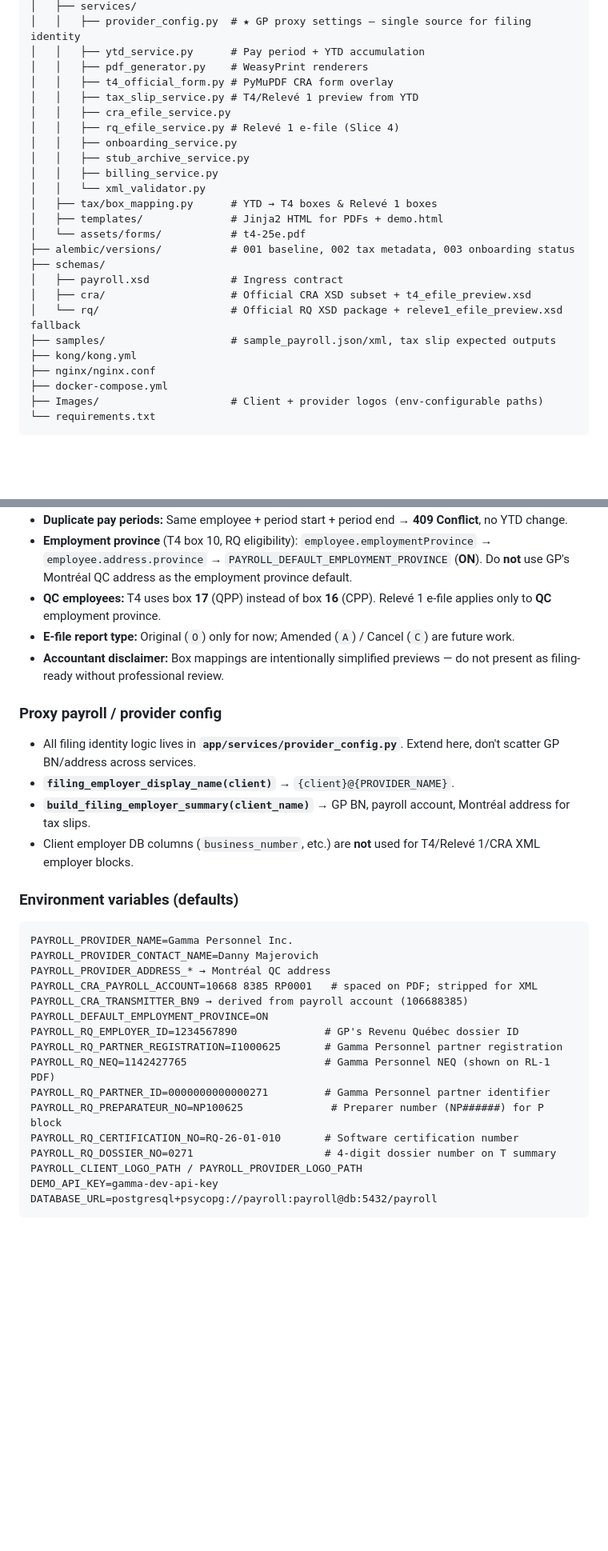
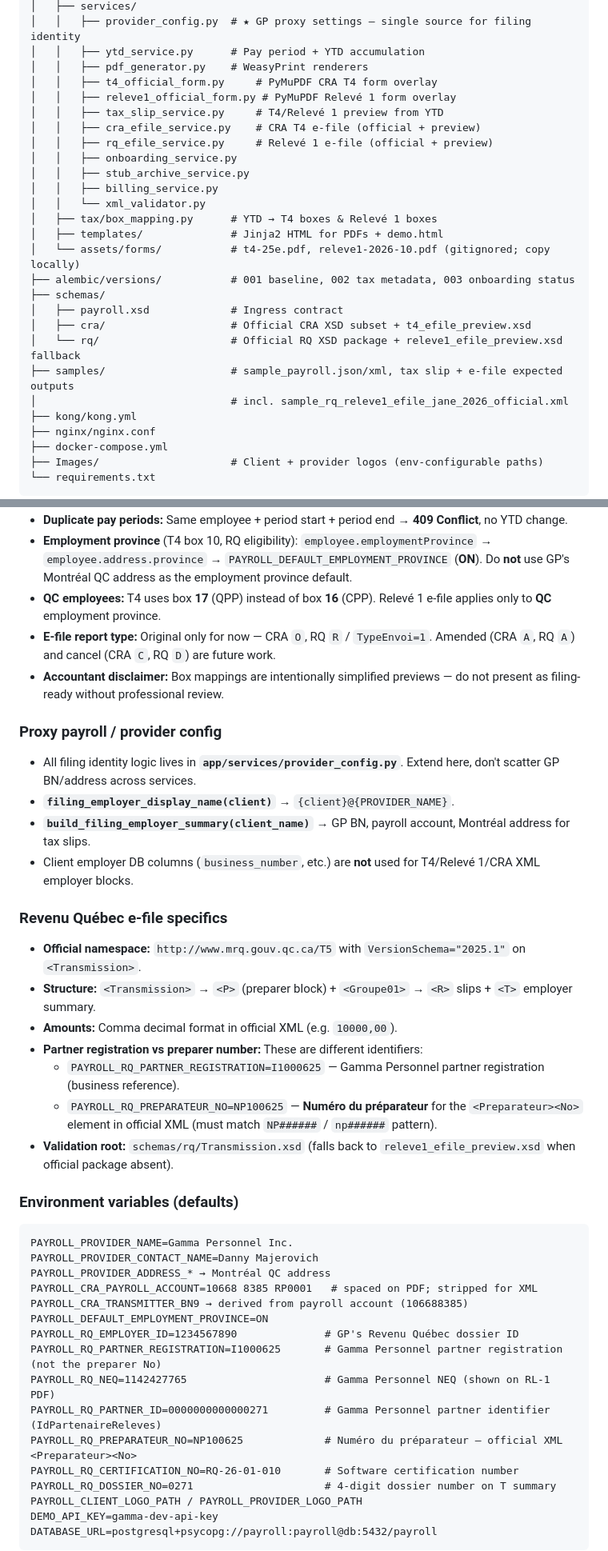
Before and after one commit to dannydannyasdf/canadian-payroll-service, a Markdown page: PROJECT_CONTEXT.md, 2 parts joined by grey strips. Shown at 80% size. GitHub-like rendering; blank space fills up the shorter version.

```diff
--- a/PROJECT_CONTEXT.md
+++ b/PROJECT_CONTEXT.md
@@ -88,23 +98,25 @@ canadian-payroll-service/
 │   │   ├── provider_config.py  # ★ GP proxy settings — single source for filing identity
 │   │   ├── ytd_service.py      # Pay period + YTD accumulation
 │   │   ├── pdf_generator.py    # WeasyPrint renderers
-│   │   ├── t4_official_form.py # PyMuPDF CRA form overlay
-│   │   ├── tax_slip_service.py # T4/Relevé 1 preview from YTD
-│   │   ├── cra_efile_service.py
-│   │   ├── rq_efile_service.py # Relevé 1 e-file (Slice 4)
+│   │   ├── t4_official_form.py     # PyMuPDF CRA T4 form overlay
+│   │   ├── releve1_official_form.py # PyMuPDF Relevé 1 form overlay
+│   │   ├── tax_slip_service.py     # T4/Relevé 1 preview from YTD
+│   │   ├── cra_efile_service.py    # CRA T4 e-file (official + preview)
+│   │   ├── rq_efile_service.py     # Relevé 1 e-file (official + preview)
 │   │   ├── onboarding_service.py
 │   │   ├── stub_archive_service.py
 │   │   ├── billing_service.py
 │   │   └── xml_validator.py
 │   ├── tax/box_mapping.py      # YTD → T4 boxes & Relevé 1 boxes
 │   ├── templates/              # Jinja2 HTML for PDFs + demo.html
-│   └── assets/forms/           # t4-25e.pdf
+│   └── assets/forms/           # t4-25e.pdf, releve1-2026-10.pdf (gitignored; copy locally)
 ├── alembic/versions/           # 001 baseline, 002 tax metadata, 003 onboarding status
 ├── schemas/
 │   ├── payroll.xsd             # Ingress contract
 │   ├── cra/                    # Official CRA XSD subset + t4_efile_preview.xsd
 │   └── rq/                     # Official RQ XSD package + releve1_efile_preview.xsd fallback
-├── samples/                    # sample_payroll.json/xml, tax slip expected outputs
+├── samples/                    # sample_payroll.json/xml, tax slip + e-file expected outputs
+│                               # incl. sample_rq_releve1_efile_jane_2026_official.xml
 ├── kong/kong.yml
 ├── nginx/nginx.conf
 ├── docker-compose.yml
@@ -151,7 +163,7 @@ canadian-payroll-service/
 - **Duplicate pay periods:** Same employee + period start + period end → **409 Conflict**, no YTD change.
 - **Employment province** (T4 box 10, RQ eligibility): `employee.employmentProvince` → `employee.address.province` → `PAYROLL_DEFAULT_EMPLOYMENT_PROVINCE` (**ON**). Do **not** use GP's Montréal QC address as the employment province default.
 - **QC employees:** T4 uses box **17** (QPP) instead of box **16** (CPP). Relevé 1 e-file applies only to **QC** employment province.
-- **E-file report type:** Original (`O`) only for now; Amended (`A`) / Cancel (`C`) are future work.
+- **E-file report type:** Original only for now — CRA `O`, RQ `R` / `TypeEnvoi=1`. Amended (CRA `A`, RQ `A`) and cancel (CRA `C`, RQ `D`) are future work.
 - **Accountant disclaimer:** Box mappings are intentionally simplified previews — do not present as filing-ready without professional review.
 
 ### Proxy payroll / provider config
@@ -160,6 +172,16 @@ canadian-payroll-service/
 - **`filing_employer_display_name(client)`** → `{client}@{PROVIDER_NAME}`.
 - **`build_filing_employer_summary(client_name)`** → GP BN, payroll account, Montréal address for tax slips.
 - Client employer DB columns (`business_number`, etc.) are **not** used for T4/Relevé 1/CRA XML employer blocks.
+
+### Revenu Québec e-file specifics
+
+- **Official namespace:** `http://www.mrq.gouv.qc.ca/T5` with `VersionSchema="2025.1"` on `<Transmission>`.
+- **Structure:** `<Transmission>` → `<P>` (preparer block) + `<Groupe01>` → `<R>` slips + `<T>` employer summary.
+- **Amounts:** Comma decimal format in official XML (e.g. `10000,00`).
+- **Partner registration vs preparer number:** These are different identifiers:
+  - `PAYROLL_RQ_PARTNER_REGISTRATION=I1000625` — Gamma Personnel partner registration (business reference).
+  - `PAYROLL_RQ_PREPARATEUR_NO=NP100625` — **Numéro du préparateur** for the `<Preparateur><No>` element in official XML (must match `NP######` / `np######` pattern).
+- **Validation root:** `schemas/rq/Transmission.xsd` (falls back to `releve1_efile_preview.xsd` when official package absent).
 
 ### Environment variables (defaults)
 
@@ -171,10 +193,10 @@ PAYROLL_CRA_PAYROLL_ACCOUNT=10668 8385 RP0001   # spaced on PDF; stripped for XM
 PAYROLL_CRA_TRANSMITTER_BN9 → derived from payroll account (106688385)
 PAYROLL_DEFAULT_EMPLOYMENT_PROVINCE=ON
 PAYROLL_RQ_EMPLOYER_ID=1234567890              # GP's Revenu Québec dossier ID
-PAYROLL_RQ_PARTNER_REGISTRATION=I1000625       # Gamma Personnel partner registration
+PAYROLL_RQ_PARTNER_REGISTRATION=I1000625       # Gamma Personnel partner registration (not the preparer No)
 PAYROLL_RQ_NEQ=1142427765                      # Gamma Personnel NEQ (shown on RL-1 PDF)
-PAYROLL_RQ_PARTNER_ID=0000000000000271         # Gamma Personnel partner identifier
-PAYROLL_RQ_PREPARATEUR_NO=NP100625              # Preparer number (NP######) for P block
+PAYROLL_RQ_PARTNER_ID=0000000000000271         # Gamma Personnel partner identifier (IdPartenaireReleves)
+PAYROLL_RQ_PREPARATEUR_NO=NP100625             # Numéro du préparateur — official XML <Preparateur><No>
 PAYROLL_RQ_CERTIFICATION_NO=RQ-26-01-010       # Software certification number
 PAYROLL_RQ_DOSSIER_NO=0271                     # 4-digit dossier number on T summary
 PAYROLL_CLIENT_LOGO_PATH / PAYROLL_PROVIDER_LOGO_PATH
```
Also changed, not shown: other parts of PROJECT_CONTEXT.md (+20 -7 lines).
